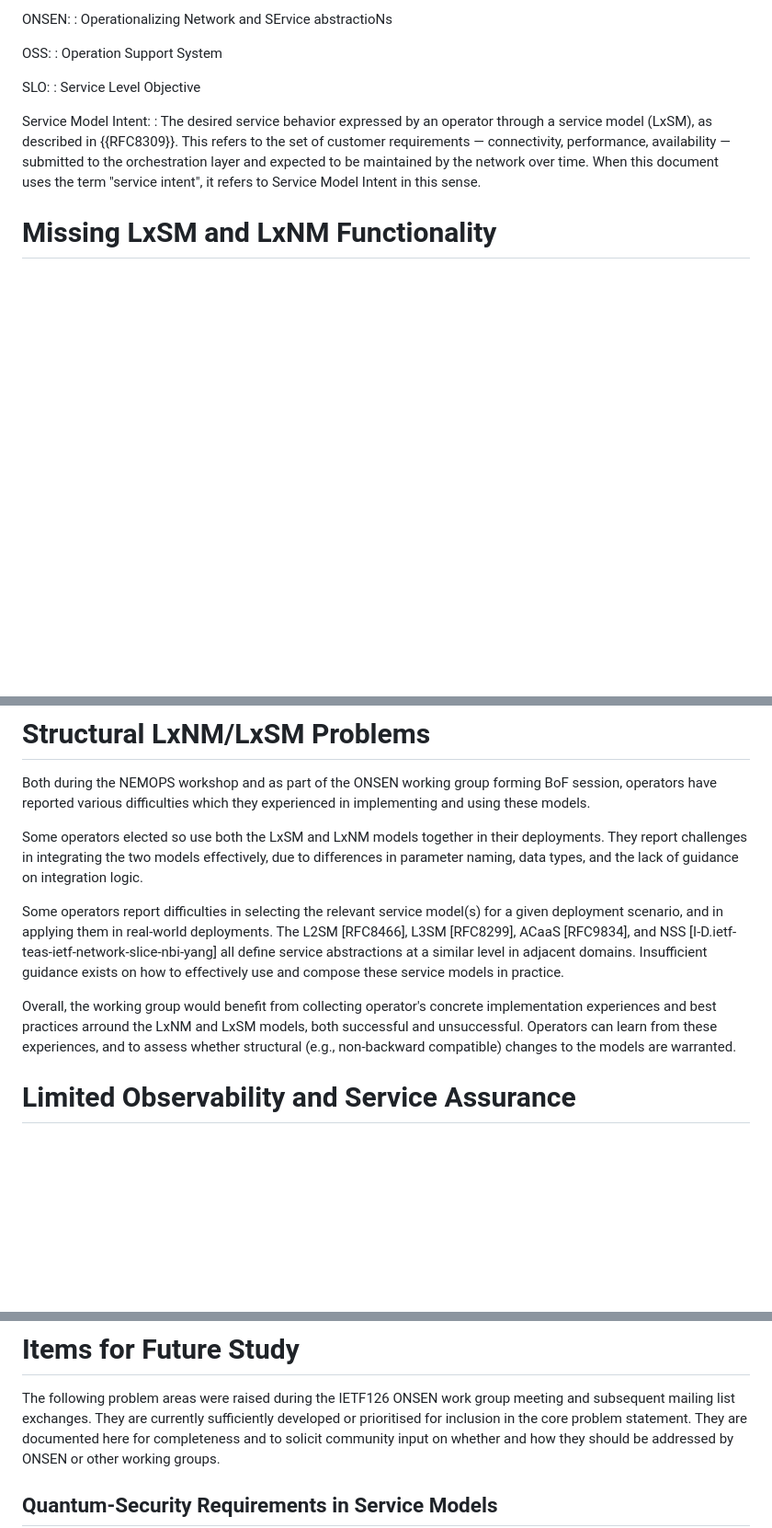
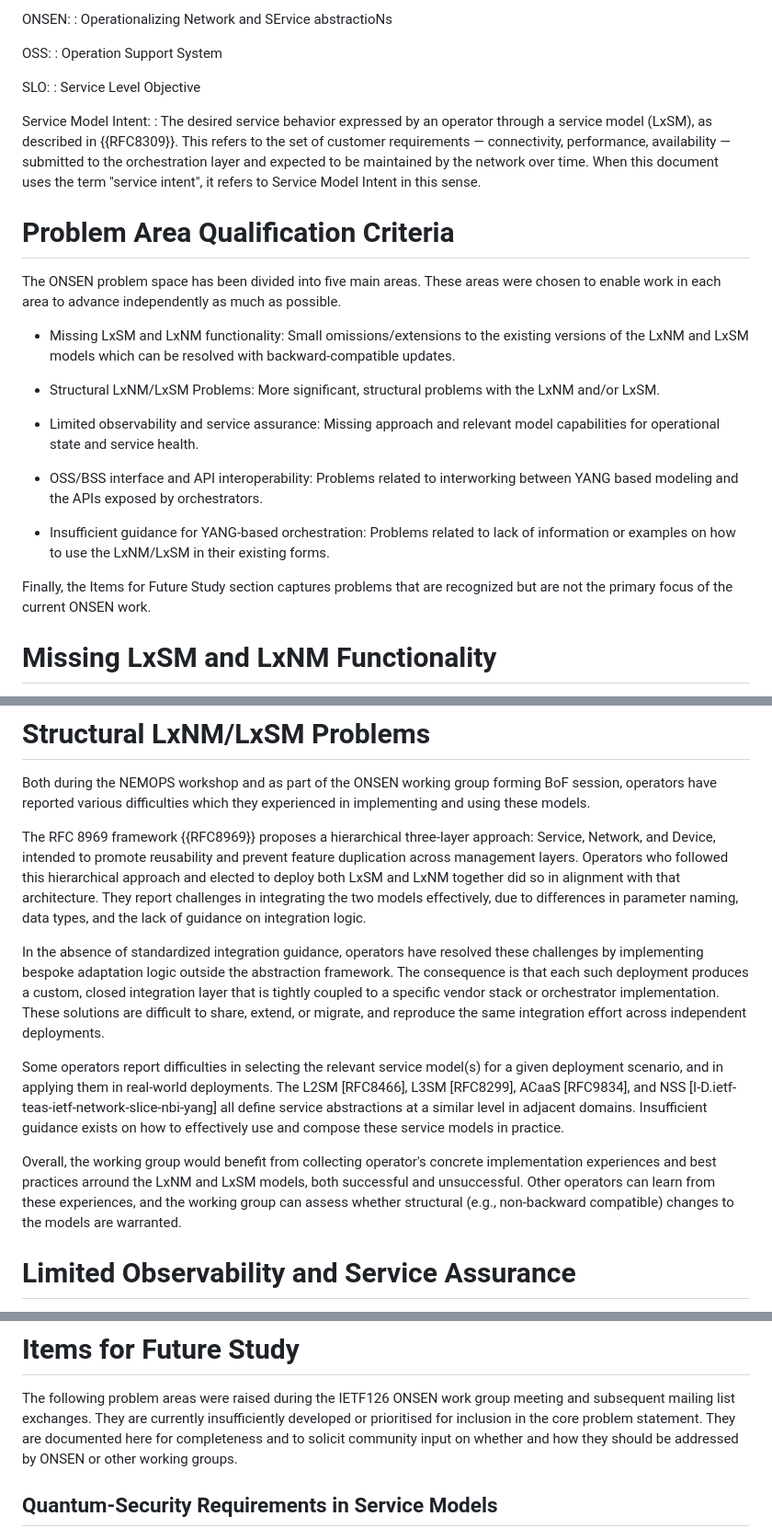
Before and after one commit to sbarguil/ONSEN_Problem_Statement, a Markdown page: draft-kbf-onsen-problem-statement.md, 3 parts joined by grey strips. Shown at 92% size. GitHub-like rendering; blank space fills up the shorter version.

Commit message:
Area Qualification Criteria
Describe the area qualification criteria for the ONSEN problem space.

Incorporate feedback from the October 2027 PS call.

```diff
--- a/draft-kbf-onsen-problem-statement.md
+++ b/draft-kbf-onsen-problem-statement.md
@@ -195,6 +195,24 @@ Service Model Intent:
   term "service intent", it refers to Service Model Intent in this
   sense.
 
+# Problem Area Qualification Criteria
+
+The ONSEN problem space has been divided into five main areas.
+These areas were chosen to enable work in each area to advance
+independently as much as possible.
+
+* Missing LxSM and LxNM functionality: Small omissions/extensions to the existing versions of the LxNM and LxSM models which can be resolved with backward-compatible updates.
+
+* Structural LxNM/LxSM Problems: More significant, structural problems with the LxNM and/or LxSM.
+
+* Limited observability and service assurance: Missing approach and relevant model capabilities for operational state and service health.
+
+* OSS/BSS interface and API interoperability: Problems related to interworking between YANG based modeling and the APIs exposed by orchestrators.
+
+* Insufficient guidance for YANG-based orchestration: Problems related to lack of information or examples on how to use the LxNM/LxSM in their existing forms.
+
+Finally, the Items for Future Study section captures problems that are recognized but are not the primary focus of the current ONSEN work.
+
 #  Missing LxSM and LxNM Functionality
 
 Operators who use the LxSM and LxNM models in real-world deployments
@@ -228,7 +246,22 @@ Both during the NEMOPS workshop and as part of the ONSEN working group
 forming BoF session, operators have reported various difficulties which
 they experienced in implementing and using these models.
 
-Some operators elected so use both the LxSM and LxNM models together in their deployments. They report challenges in integrating the two models effectively, due to differences in parameter naming, data types, and the lack of guidance on integration logic.
+The RFC 8969 framework {{RFC8969}} proposes a hierarchical three-layer
+approach: Service, Network, and Device, intended to promote reusability
+and prevent feature duplication across management layers. Operators who
+followed this hierarchical approach and elected to deploy both LxSM and
+LxNM together did so in alignment with that architecture. They report
+challenges in integrating the two models effectively, due to differences
+in parameter naming, data types, and the lack of guidance on integration
+logic.
+
+In the absence of standardized integration guidance, operators have
+resolved these challenges by implementing bespoke adaptation logic outside
+the abstraction framework. The consequence is that each such deployment
+produces a custom, closed integration layer that is tightly coupled to a
+specific vendor stack or orchestrator implementation. These solutions are
+difficult to share, extend, or migrate, and reproduce the same integration
+effort across independent deployments.
 
 Some operators report difficulties in selecting the relevant
 service model(s) for a given deployment scenario, and in applying
@@ -240,8 +273,9 @@ compose these service models in practice.
 
 Overall, the working group would benefit from collecting operator's
 concrete implementation experiences and best practices arround the
-LxNM and LxSM models, both successful and unsuccessful. Operators can
-learn from these experiences, and to assess whether structural (e.g., non-backward compatible) changes to the models are warranted.
+LxNM and LxSM models, both successful and unsuccessful. Other operators
+can learn from these experiences, and the working group can assess whether
+structural (e.g., non-backward compatible) changes to the models are warranted.
 
 # Limited Observability and Service Assurance
 
@@ -346,7 +380,7 @@ state and performance data.
 
 The following problem areas were raised during the IETF126 ONSEN work
 group meeting and subsequent mailing list exchanges.  They are
-currently sufficiently developed or prioritised for inclusion in the
+currently insufficiently developed or prioritised for inclusion in the
 core problem statement.  They are documented here for completeness
 and to solicit community input on whether and how they should be
 addressed by ONSEN or other working groups.
```
